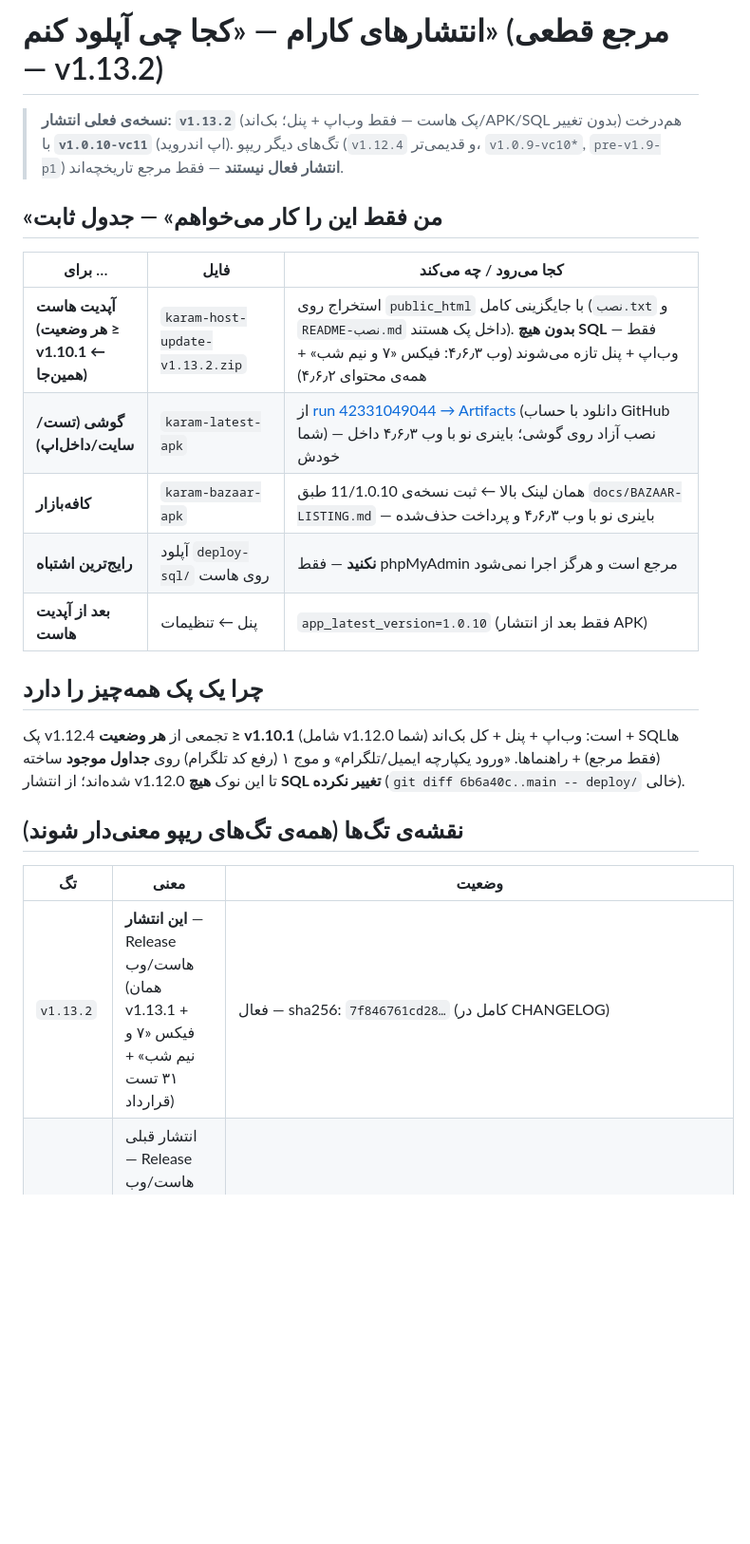
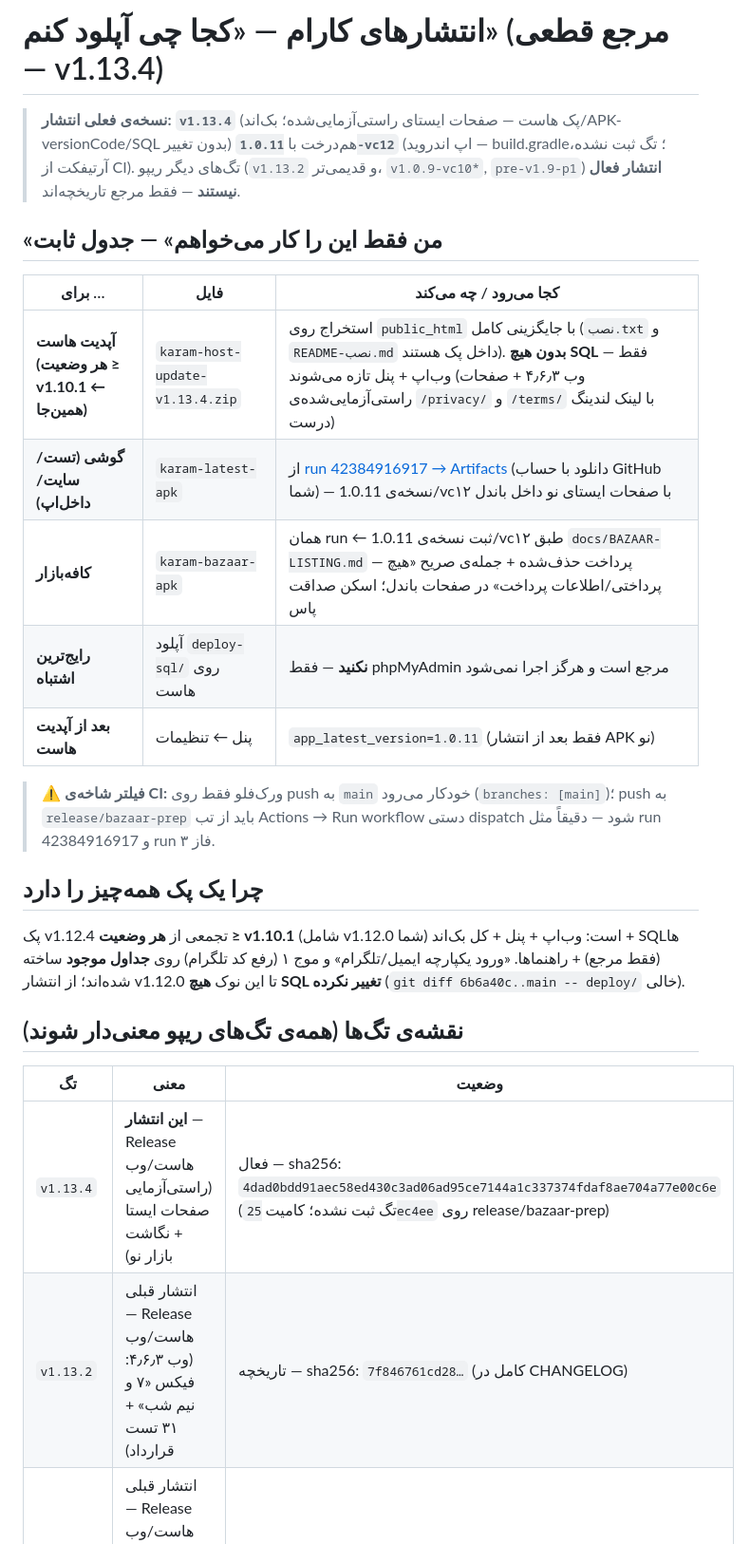
Before and after one commit to Mdjavad01/Todoapp, a Markdown page: docs/RELEASES.md, the part around one of its changes. Shown at 95% size. Rendered like a GitHub page; blank space fills up the shorter version.

Commit message:
docs: مرجع انتشارها به v1.13.4 — پک هاست نو (sha256: 4dad0bdd…، ۱۱۶ فایل) با صفحات ایستای راستی‌آزمایی‌شده؛ لینک آرتیفکت APKها به run 42384916917 (dispatch دستی — فیلتر CI فقط main است)؛ v1.13.2 و خط vc11 به تاریخچه

```diff
--- a/docs/RELEASES.md
+++ b/docs/RELEASES.md
@@ -1,17 +1,19 @@
-# انتشارهای کارام — «کجا چی آپلود کنم» (مرجع قطعی — v1.13.2)
+# انتشارهای کارام — «کجا چی آپلود کنم» (مرجع قطعی — v1.13.4)
 
-> **نسخه‌ی فعلی انتشار: `v1.13.2`** (پک هاست — فقط وب‌اپ + پنل؛ بک‌اند/APK/SQL بدون تغییر) هم‌درخت با **`v1.0.10-vc11`** (اپ اندروید).
-> تگ‌های دیگر ریپو (`v1.12.4` و قدیمی‌تر، `v1.0.9-vc10*`, `pre-v1.9-p1`) **انتشار فعال نیستند** — فقط مرجع تاریخچه‌اند.
+> **نسخه‌ی فعلی انتشار: `v1.13.4`** (پک هاست — صفحات ایستای راستی‌آزمایی‌شده؛ بک‌اند/APK-versionCode/SQL بدون تغییر) هم‌درخت با **`1.0.11-vc12`** (اپ اندروید — build.gradle؛ تگ ثبت نشده، آرتیفکت از CI).
+> تگ‌های دیگر ریپو (`v1.13.2` و قدیمی‌تر، `v1.0.9-vc10*`, `pre-v1.9-p1`) **انتشار فعال نیستند** — فقط مرجع تاریخچه‌اند.
 
 ## «من فقط این را کار می‌خواهم» — جدول ثابت
 
 | برای … | فایل | کجا می‌رود / چه می‌کند |
 |---|---|---|
-| **آپدیت هاست (هر وضعیت ≥ v1.10.1 ← همین‌جا)** | `karam-host-update-v1.13.2.zip` | استخراج روی `public_html` با جایگزینی کامل (`نصب.txt` و `README-نصب.md` داخل پک هستند). **بدون هیچ SQL** — فقط وب‌اپ + پنل تازه می‌شوند (وب ۴٫۶٫۳: فیکس «۷ و نیم شب» + همه‌ی محتوای ۴٫۶٫۲) |
-| **گوشی (تست/سایت/داخل‌اپ)** | `karam-latest-apk` | از [run 42331049044 → Artifacts](https://github.com/Mdjavad01/Todoapp/actions/runs/42331049044) (دانلود با حساب GitHub شما) — نصب آزاد روی گوشی؛ باینری نو با وب ۴٫۶٫۳ داخل خودش |
-| **کافه‌بازار** | `karam-bazaar-apk` | همان لینک بالا ← ثبت نسخه‌ی 11/1.0.10 طبق `docs/BAZAAR-LISTING.md` — باینری نو با وب ۴٫۶٫۳ و پرداخت حذف‌شده |
+| **آپدیت هاست (هر وضعیت ≥ v1.10.1 ← همین‌جا)** | `karam-host-update-v1.13.4.zip` | استخراج روی `public_html` با جایگزینی کامل (`نصب.txt` و `README-نصب.md` داخل پک هستند). **بدون هیچ SQL** — فقط وب‌اپ + پنل تازه می‌شوند (وب ۴٫۶٫۳ + صفحات راستی‌آزمایی‌شده‌ی `/privacy/` و `/terms/` با لینک لندینگ درست) |
+| **گوشی (تست/سایت/داخل‌اپ)** | `karam-latest-apk` | از [run 42384916917 → Artifacts](https://github.com/Mdjavad01/Todoapp/actions/runs/42384916917) (دانلود با حساب GitHub شما) — نسخه‌ی 1.0.11/vc۱۲ با صفحات ایستای نو داخل باندل |
+| **کافه‌بازار** | `karam-bazaar-apk` | همان run ← ثبت نسخه‌ی 1.0.11/vc۱۲ طبق `docs/BAZAAR-LISTING.md` — پرداخت حذف‌شده + جمله‌ی صریح «هیچ پرداختی/اطلاعات پرداخت» در صفحات باندل؛ اسکن صداقت پاس |
 | **رایج‌ترین اشتباه** | آپلود `deploy-sql/` روی هاست | **نکنید** — فقط phpMyAdmin مرجع است و هرگز اجرا نمی‌شود |
-| **بعد از آپدیت هاست** | پنل ← تنظیمات | `app_latest_version=1.0.10` (فقط بعد از انتشار APK) |
+| **بعد از آپدیت هاست** | پنل ← تنظیمات | `app_latest_version=1.0.11` (فقط بعد از انتشار APK نو) |
+
+> ⚠️ **فیلتر شاخه‌ی CI:** ورک‌فلو فقط روی push به `main` خودکار می‌رود (`branches: [main]`)؛ push به `release/bazaar-prep` باید از تب Actions → Run workflow دستی dispatch شود — دقیقاً مثل run 42384916917 و run فاز ۳.
 
 ## چرا یک پک همه‌چیز را دارد
 
@@ -21,7 +23,8 @@
 
 | تگ | معنی | وضعیت |
 |---|---|---|
-| `v1.13.2` | **این انتشار** — Release هاست/وب (همان v1.13.1 + فیکس «۷ و نیم شب» + ۳۱ تست قرارداد) | فعال — sha256: `7f846761cd28…` (کامل در CHANGELOG) |
+| `v1.13.4` | **این انتشار** — Release هاست/وب (راستی‌آزمایی صفحات ایستا + نگاشت بازار نو) | فعال — sha256: `4dad0bdd91aec58ed430c3ad06ad95ce7144a1c337374fdaf8ae704a77e00c6e` (تگ ثبت نشده؛ کامیت `25ec4ee` روی release/bazaar-prep) |
+| `v1.13.2` | انتشار قبلی — Release هاست/وب (وب ۴٫۶٫۳: فیکس «۷ و نیم شب» + ۳۱ تست قرارداد) | تاریخچه — sha256: `7f846761cd28…` (کامل در CHANGELOG) |
 | `v1.13.1` | انتشار قبلی — Release هاست/وب (وب ۴٫۶٫۲: فیکس نوار «همه‌ی کارها» + تشخیص هوشمند فارسی‌تر) | تاریخچه — sha256: `96e37875eef12955c082d293948b6b48d7647714a6c2f0dbacaceef0dfbda41c` |
 | `v1.13.0` | انتشار قبلی — Release هاست/وب (تب «پلن‌ها» + روزهای بازار تریدر) | تاریخچه — sha256: `4a8d8f19b99092dfc28e1ddfbe0fdf81df0f2537c15d950fc6a24b9afa1f5d21` |
 | `v1.12.4` | انتشار قبلی — چندروش ورود (موج ۱+۲) | تاریخچه — sha256: `c3223112ed324d76ff78a641dc89117ee3df6ceb6f2722cb87b01d4090e6d84a` |
```
Also changed, not shown: other parts of docs/RELEASES.md (+6 -6 lines).
